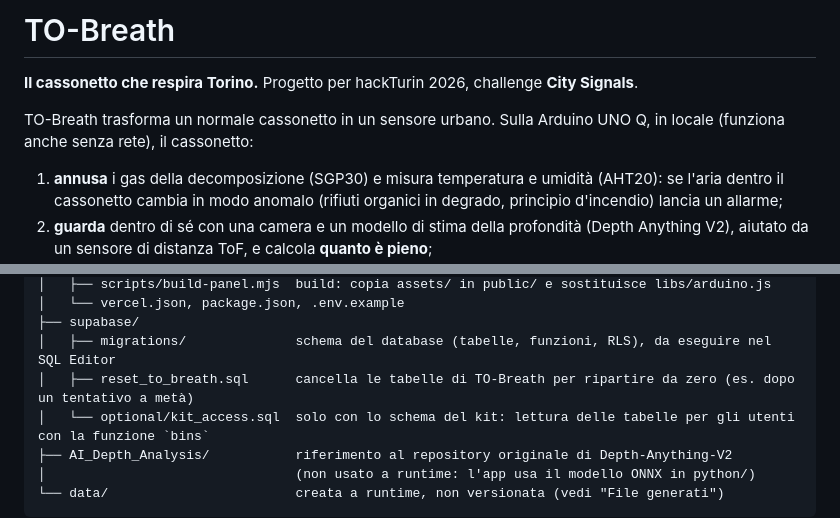
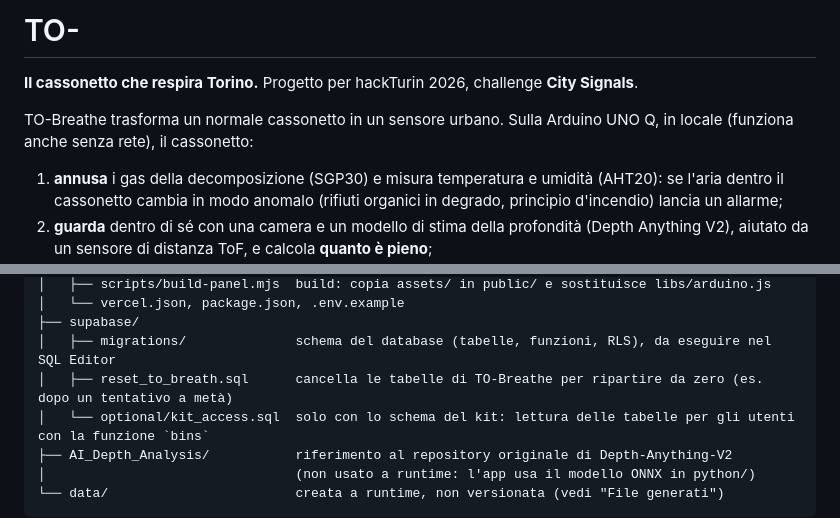
Before and after one commit to 5Eirals/ESC-HackTurin, a Markdown page: README.md, 2 parts joined by grey strips. Rendered like a GitHub page.

```diff
--- a/README.md
+++ b/README.md
@@ -1,8 +1,8 @@
-# TO-Breath
+# TO-
 
 **Il cassonetto che respira Torino.** Progetto per hackTurin 2026, challenge **City Signals**.
 
-TO-Breath trasforma un normale cassonetto in un sensore urbano. Sulla Arduino UNO Q, in locale (funziona anche senza rete), il cassonetto:
+TO-Breathe trasforma un normale cassonetto in un sensore urbano. Sulla Arduino UNO Q, in locale (funziona anche senza rete), il cassonetto:
 
 1. **annusa** i gas della decomposizione (SGP30) e misura temperatura e umidità (AHT20): se l'aria dentro il cassonetto cambia in modo anomalo (rifiuti organici in degrado, principio d'incendio) lancia un allarme;
 2. **guarda** dentro di sé con una camera e un modello di stima della profondità (Depth Anything V2), aiutato da un sensore di distanza ToF, e calcola **quanto è pieno**;
@@ -97,7 +97,7 @@ ESC-HackTurin/                   (repository di TO-Breath)
 │   └── vercel.json, package.json, .env.example
 ├── supabase/
 │   ├── migrations/              schema del database (tabelle, funzioni, RLS), da eseguire nel SQL Editor
-│   ├── reset_to_breath.sql      cancella le tabelle di TO-Breath per ripartire da zero (es. dopo un tentativo a metà)
+│   ├── reset_to_breath.sql      cancella le tabelle di TO-Breathe per ripartire da zero (es. dopo un tentativo a metà)
 │   └── optional/kit_access.sql  solo con lo schema del kit: lettura delle tabelle per gli utenti con la funzione `bins`
 ├── AI_Depth_Analysis/           riferimento al repository originale di Depth-Anything-V2
 │                                (non usato a runtime: l'app usa il modello ONNX in python/)
```
